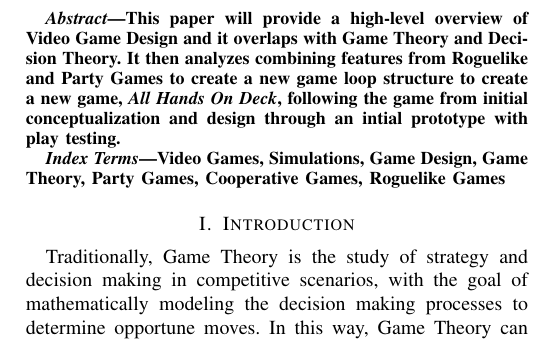
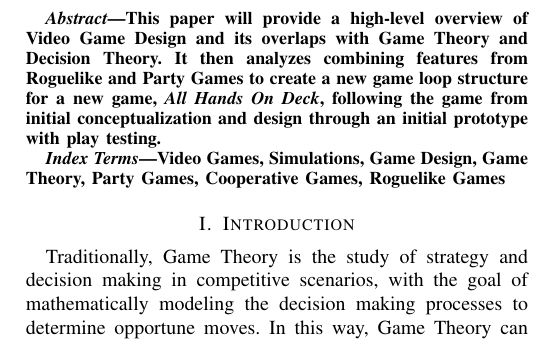
Before and after one commit to nattyroe/EN768-advanced-game-design, a LaTeX paper (Latex/FinalPaper/IntroToVideoGames.tex, which reads Latex/FinalPaper/00_Cover.tex): part of one column of page 1 of 4, cut so that both start at the same text. Compiled offline with pdfLaTeX; a missing font is replaced by an installed copy or a similar font; a LaTeX package or settings file that is missing is left out.

Commit message:
Spellcheck

```diff
--- a/Latex/FinalPaper/00_Cover.tex
+++ b/Latex/FinalPaper/00_Cover.tex
@@ -44,11 +44,11 @@ nroe1@jh.edu}
 
 \begin{abstract}
 This paper will provide a high-level overview of Video Game
-Design and it overlaps with Game Theory and Decision Theory.
+Design and its overlaps with Game Theory and Decision Theory.
 It then analyzes combining features from Roguelike and Party
-Games to create a new game loop structure to create a new
+Games to create a new game loop structure for a new
 game, \textit{All Hands On Deck}, following the game from
-initial conceptualization and design through an intial
+initial conceptualization and design through an initial
 prototype with play testing.
 \end{abstract}
 
```
